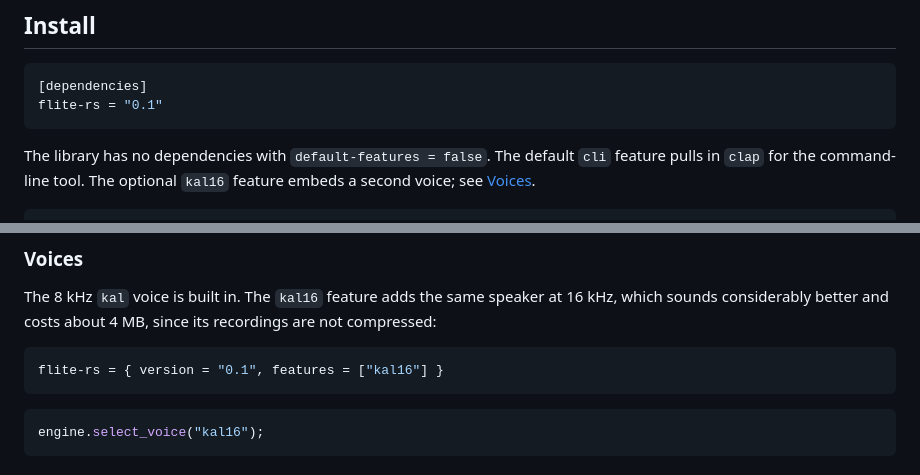
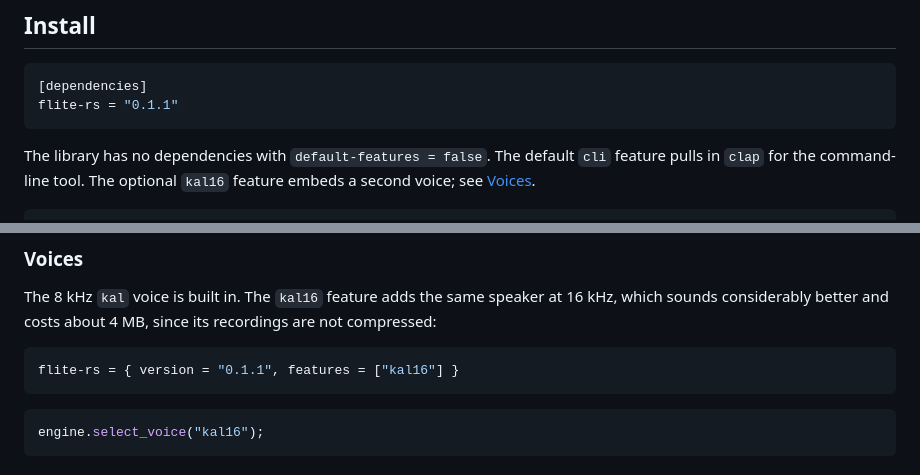
Before and after one commit to GabrielVicini/flite-rs, a Markdown page: README.md, 2 parts joined by grey strips. GitHub-like rendering.

Commit message:
Fix Readme.md to say 0.1.1 instead of 0.1

````diff
--- a/README.md
+++ b/README.md
@@ -15,7 +15,7 @@ at 16 kHz, and US English text handling.
 
 ```toml
 [dependencies]
-flite-rs = "0.1"
+flite-rs = "0.1.1"
 ```
 
 The library has no dependencies with `default-features = false`. The default
@@ -77,7 +77,7 @@ The 8 kHz `kal` voice is built in. The `kal16` feature adds the same speaker at
 recordings are not compressed:
 
 ```toml
-flite-rs = { version = "0.1", features = ["kal16"] }
+flite-rs = { version = "0.1.1", features = ["kal16"] }
 ```
 
 ```rust
````
